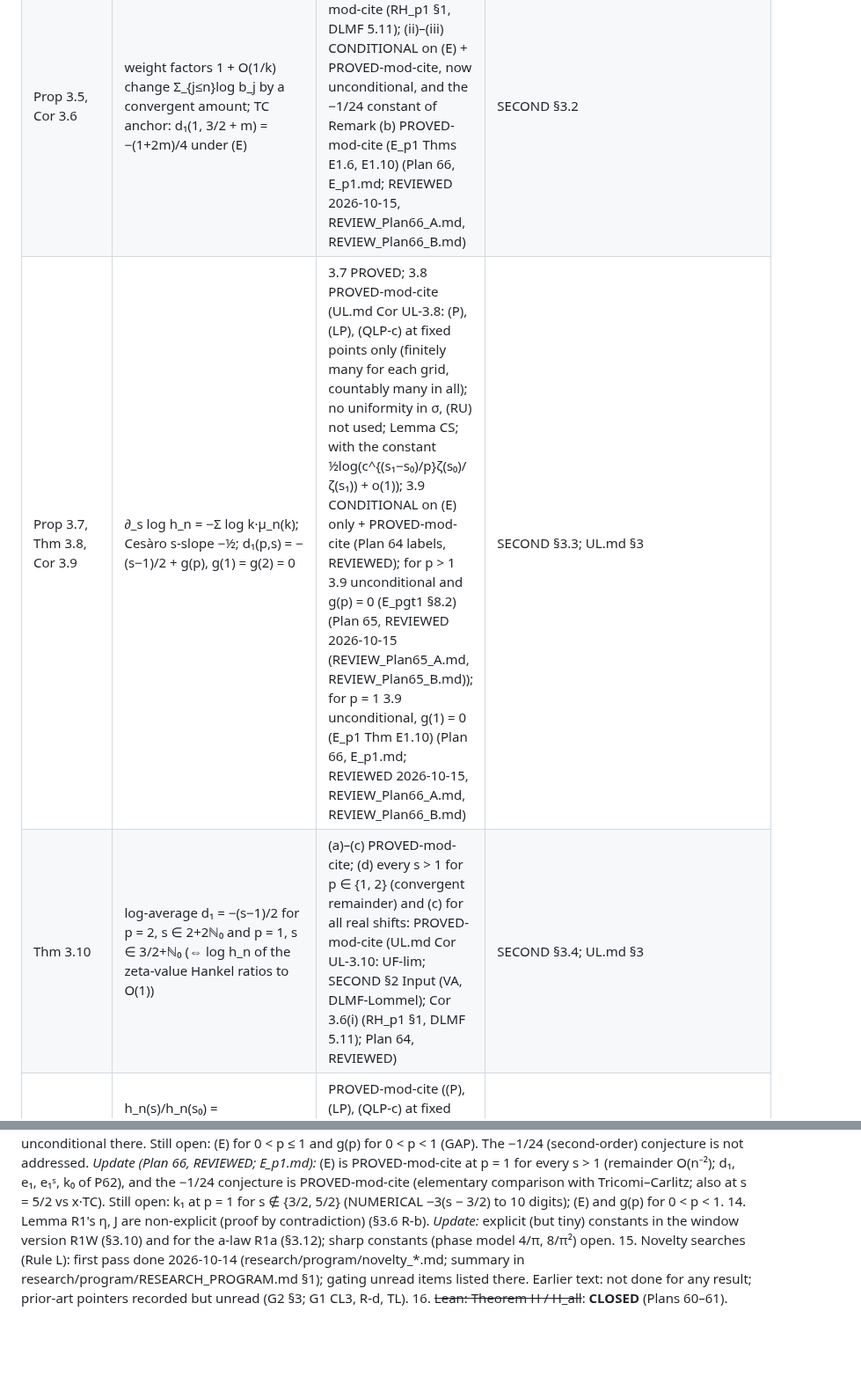
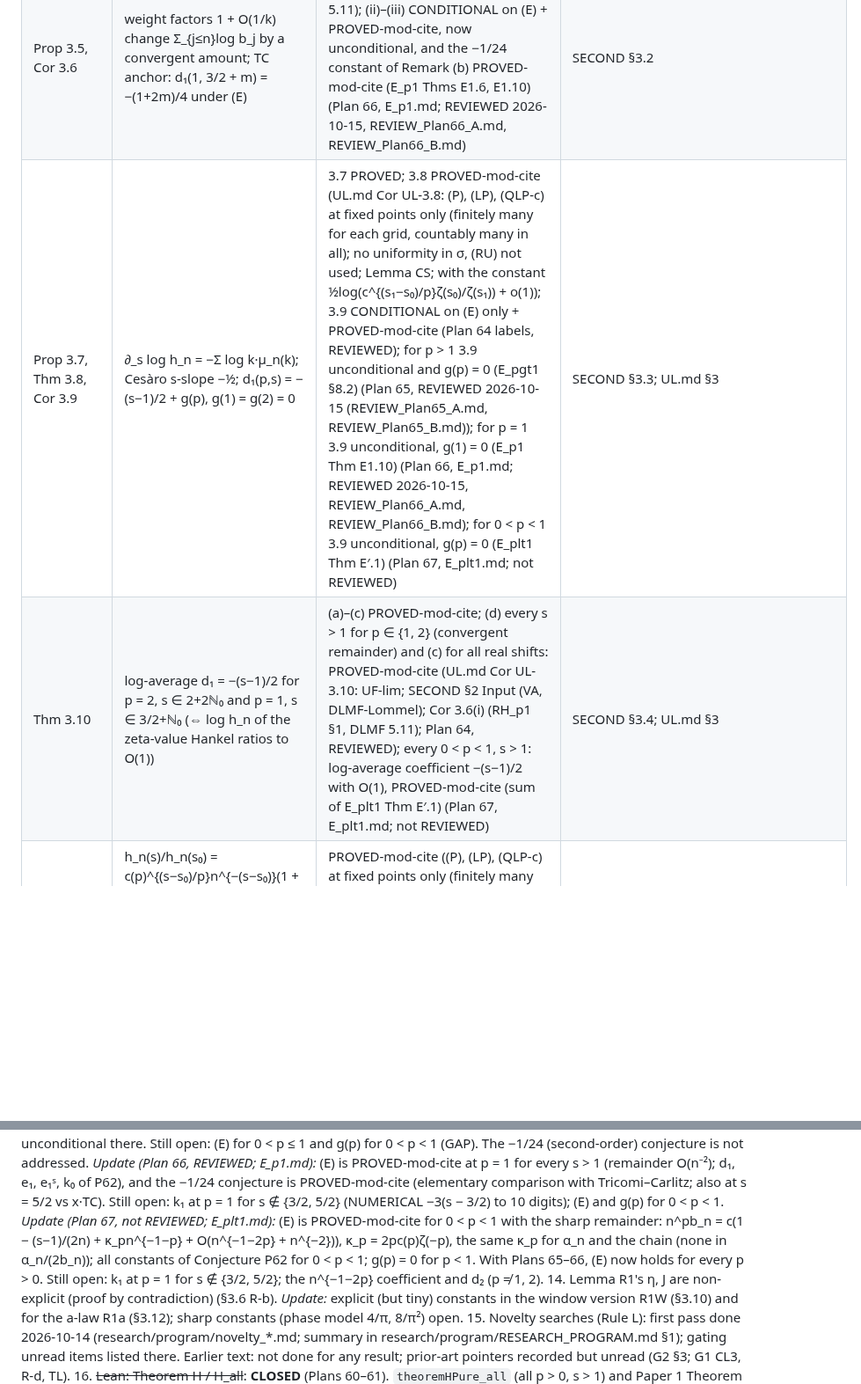
Before and after one commit to speagleg/jacobi-asymptotics, a Markdown page: THEOREMS.md, 2 parts joined by grey strips. Shown at 88% size. GitHub-like rendering; blank space fills up the shorter version.

```diff
--- a/THEOREMS.md
+++ b/THEOREMS.md
@@ -376,6 +376,6 @@ Pairings: repo a_n = α_{n−1}, so "a_n/(2b_n)" = α_{n−1}/(2b_n) (coefficien
 | Prop 3.5, Cor 3.6 | weight factors 1 + O(1/k) change Σ_{j≤n}log b_j by a convergent amount; TC anchor: d₁(1, 3/2 + m) = −(1+2m)/4 under (E) | 3.5 PROVED (internal Sat_p⁺); 3.6(i) PROVED-mod-cite (RH_p1 §1, DLMF 5.11); (ii)–(iii) CONDITIONAL on (E) + PROVED-mod-cite, now unconditional, and the −1/24 constant of Remark (b) PROVED-mod-cite (E_p1 Thms E1.6, E1.10) (Plan 66, E_p1.md; REVIEWED 2026-10-15, REVIEW_Plan66_A.md, REVIEW_Plan66_B.md) | SECOND §3.2 |
-| Prop 3.7, Thm 3.8, Cor 3.9 | ∂_s log h_n = −Σ log k·μ_n(k); Cesàro s-slope −½; d₁(p,s) = −(s−1)/2 + g(p), g(1) = g(2) = 0 | 3.7 PROVED; 3.8 PROVED-mod-cite (UL.md Cor UL-3.8: (P), (LP), (QLP-c) at fixed points only (finitely many for each grid, countably many in all); no uniformity in σ, (RU) not used; Lemma CS; with the constant ½log(c^{(s₁−s₀)/p}ζ(s₀)/ζ(s₁)) + o(1)); 3.9 CONDITIONAL on (E) only + PROVED-mod-cite (Plan 64 labels, REVIEWED); for p > 1 3.9 unconditional and g(p) = 0 (E_pgt1 §8.2) (Plan 65, REVIEWED 2026-10-15 (REVIEW_Plan65_A.md, REVIEW_Plan65_B.md)); for p = 1 3.9 unconditional, g(1) = 0 (E_p1 Thm E1.10) (Plan 66, E_p1.md; REVIEWED 2026-10-15, REVIEW_Plan66_A.md, REVIEW_Plan66_B.md) | SECOND §3.3; UL.md §3 |
-| Thm 3.10 | log-average d₁ = −(s−1)/2 for p = 2, s ∈ 2+2ℕ₀ and p = 1, s ∈ 3/2+ℕ₀ (⇔ log h_n of the zeta-value Hankel ratios to O(1)) | (a)–(c) PROVED-mod-cite; (d) every s > 1 for p ∈ {1, 2} (convergent remainder) and (c) for all real shifts: PROVED-mod-cite (UL.md Cor UL-3.10: UF-lim; SECOND §2 Input (VA, DLMF-Lommel); Cor 3.6(i) (RH_p1 §1, DLMF 5.11); Plan 64, REVIEWED) | SECOND §3.4; UL.md §3 |
+| Prop 3.7, Thm 3.8, Cor 3.9 | ∂_s log h_n = −Σ log k·μ_n(k); Cesàro s-slope −½; d₁(p,s) = −(s−1)/2 + g(p), g(1) = g(2) = 0 | 3.7 PROVED; 3.8 PROVED-mod-cite (UL.md Cor UL-3.8: (P), (LP), (QLP-c) at fixed points only (finitely many for each grid, countably many in all); no uniformity in σ, (RU) not used; Lemma CS; with the constant ½log(c^{(s₁−s₀)/p}ζ(s₀)/ζ(s₁)) + o(1)); 3.9 CONDITIONAL on (E) only + PROVED-mod-cite (Plan 64 labels, REVIEWED); for p > 1 3.9 unconditional and g(p) = 0 (E_pgt1 §8.2) (Plan 65, REVIEWED 2026-10-15 (REVIEW_Plan65_A.md, REVIEW_Plan65_B.md)); for p = 1 3.9 unconditional, g(1) = 0 (E_p1 Thm E1.10) (Plan 66, E_p1.md; REVIEWED 2026-10-15, REVIEW_Plan66_A.md, REVIEW_Plan66_B.md); for 0 < p < 1 3.9 unconditional, g(p) = 0 (E_plt1 Thm E′.1) (Plan 67, E_plt1.md; not REVIEWED) | SECOND §3.3; UL.md §3 |
+| Thm 3.10 | log-average d₁ = −(s−1)/2 for p = 2, s ∈ 2+2ℕ₀ and p = 1, s ∈ 3/2+ℕ₀ (⇔ log h_n of the zeta-value Hankel ratios to O(1)) | (a)–(c) PROVED-mod-cite; (d) every s > 1 for p ∈ {1, 2} (convergent remainder) and (c) for all real shifts: PROVED-mod-cite (UL.md Cor UL-3.10: UF-lim; SECOND §2 Input (VA, DLMF-Lommel); Cor 3.6(i) (RH_p1 §1, DLMF 5.11); Plan 64, REVIEWED); every 0 < p < 1, s > 1: log-average coefficient −(s−1)/2 with O(1), PROVED-mod-cite (sum of E_plt1 Thm E′.1) (Plan 67, E_plt1.md; not REVIEWED) | SECOND §3.4; UL.md §3 |
 | UF-lim (Plan 64) | h_n(s)/h_n(s₀) = c(p)^{(s−s₀)/p}n^{−(s−s₀)}(1 + o(1)), uniformly for s, s₀ in compacts of (1, ∞), every p > 0 (via a minimum/duality sandwich, Lemma V) | PROVED-mod-cite ((P), (LP), (QLP-c) at fixed points only (finitely many for each grid, countably many in all); no uniformity in σ, (RU) not used; Lemma CS); Lemma V PROVED | UL.md §§1–2 |
 | UP (Plan 64) | Law P uniform on compacts in s: sup_K\|n^pb_n − c\|, \|n^pg_n − c\|, \|n^pα_n − 2c\| → 0 (removes the (RU) dependence of SECOND's (UΛ)-status α-part, review F10) | PROVED-mod-cite (Thm UF-lim, hence (P), (LP), (QLP-c) at fixed points; Lemma CT) | UL.md §3 |
 | UΛ (Plan 64) | sup_{s∈K}\|Λ_n(s)\| = o(log n); Λ_n → −(log c)/p pointwise and in L¹(K) | PROVED-mod-cite (Thm UP, Lemma LP's method, Lemma TL; Lemma W, Scheffé); sup_K\|Λ_n\| = O(1) GAP (⇐ (RU) at PROOF SKETCH level, ⇐ (SCVX), ⇐ (CVX)) | UL.md §4 |
@@ -539,6 +540,10 @@ and asked for item 11 to be named as the primary route. That changes no label; i
     *Update (Plan 66, REVIEWED; E_p1.md):* (E) is PROVED-mod-cite at p = 1 for every s > 1 (remainder O(n⁻²); d₁, e₁, e₁ˢ, k₀
     of P62), and the −1/24 conjecture is PROVED-mod-cite (elementary comparison with Tricomi–Carlitz; also at s = 5/2 vs x·TC).
     Still open: k₁ at p = 1 for s ∉ {3/2, 5/2} (NUMERICAL −3(s − 3/2) to 10 digits); (E) and g(p) for 0 < p < 1.
+    *Update (Plan 67, not REVIEWED; E_plt1.md):* (E) is PROVED-mod-cite for 0 < p < 1 with the sharp remainder:
+    n^pb_n = c(1 − (s−1)/(2n) + κ_pn^{−1−p} + O(n^{−1−2p} + n^{−2})), κ_p = 2pc(p)ζ(−p), the same κ_p for α_n and the chain
+    (none in α_n/(2b_n)); all constants of Conjecture P62 for 0 < p < 1; g(p) = 0 for p < 1. With Plans 65–66, (E) now holds
+    for every p > 0. Still open: k₁ at p = 1 for s ∉ {3/2, 5/2}; the n^{−1−2p} coefficient and d₂ (p ≠ 1, 2).
 14. Lemma R1's η, J are non-explicit (proof by contradiction) (§3.6 R-b). *Update:* explicit (but tiny) constants in the
     window version R1W (§3.10) and for the a-law R1a (§3.12); sharp constants (phase model 4/π, 8/π²) open.
 15. Novelty searches (Rule L): first pass done 2026-10-14 (research/program/novelty_*.md; summary in
```
Also changed, not shown: other parts of THEOREMS.md (+5 -4 lines), 2 other files.
